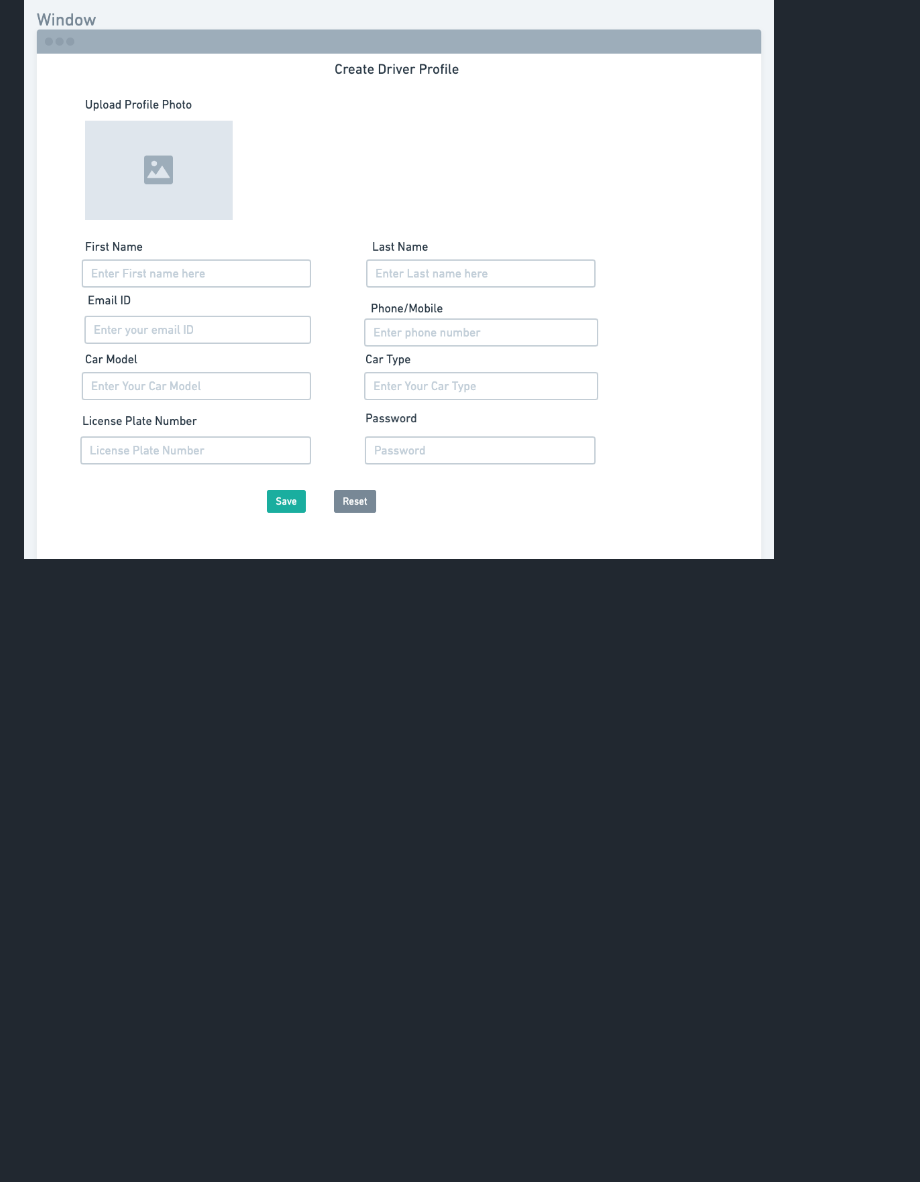
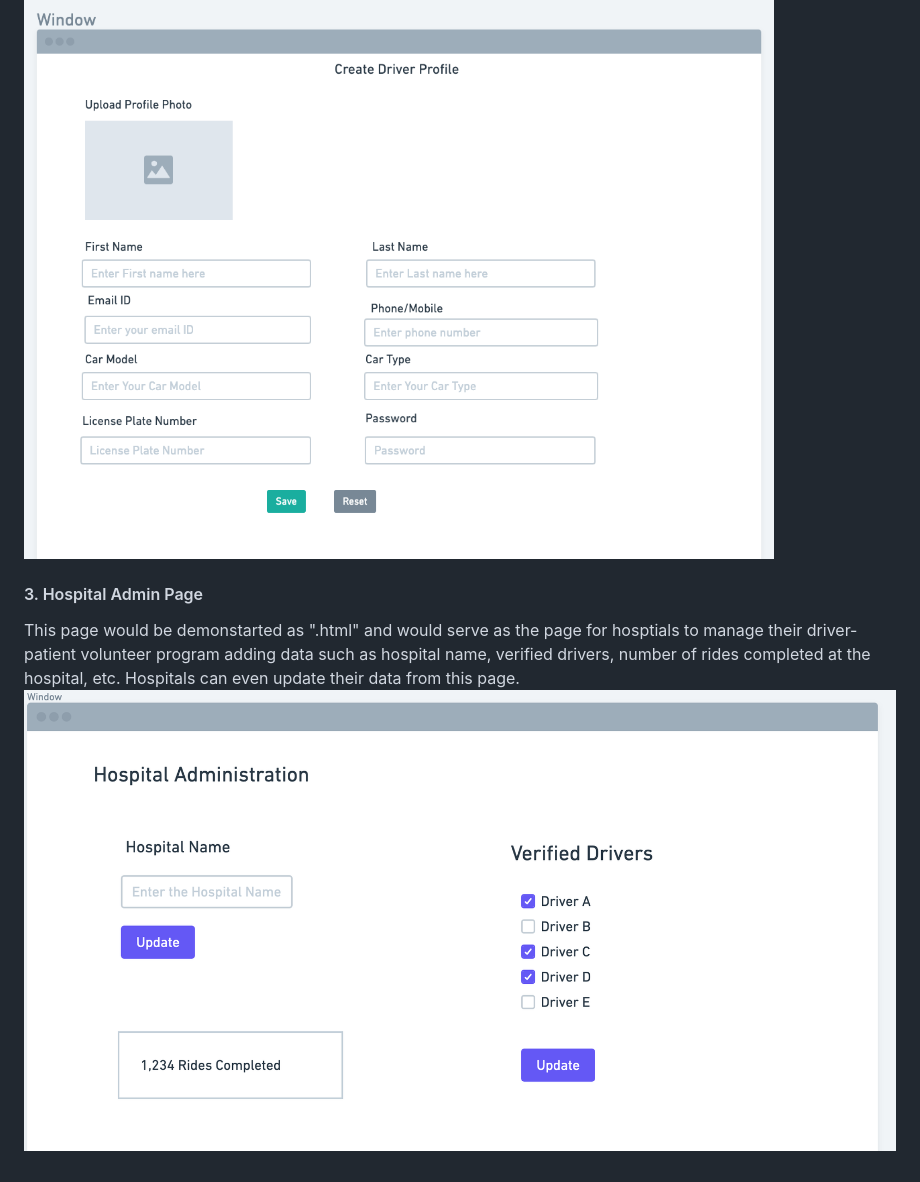
Before and after one commit to abhinavtripathy/cs326-final-delta, a Markdown page: docs/milestone1.md, the part around the change. Rendered like a GitHub page; pictures changed too: docs/images/wireframe4.png (added); blank space fills up the shorter version.

Commit message:
Added hospital admin profile wireframe

```diff
--- a/docs/milestone1.md
+++ b/docs/milestone1.md
@@ -16,3 +16,8 @@ This page would be demonstarted as "patientSelectionPage.html" and would serve a
 
 This page would be demonstarted as "driverProfile.html" and would serve as the page for users to create their volunteer driver profile adding data such as name, phone number, car model, car license plate number, car type, etc. When drivers want to volunteer for this program, they would go to this page to register and furthermore they can even edit details on this page for futher use.
 ![Driver Profile](images/wireframe3.png)
+
+#### 3. Hospital Admin Page
+
+This page would be demonstarted as ".html" and would serve as the page for hosptials to manage their driver-patient volunteer program adding data such as hospital name, verified drivers, number of rides completed at the hospital, etc. Hospitals can even update their data from this page.
+![Hospital Admin Profile](images/wireframe4.png)
```
